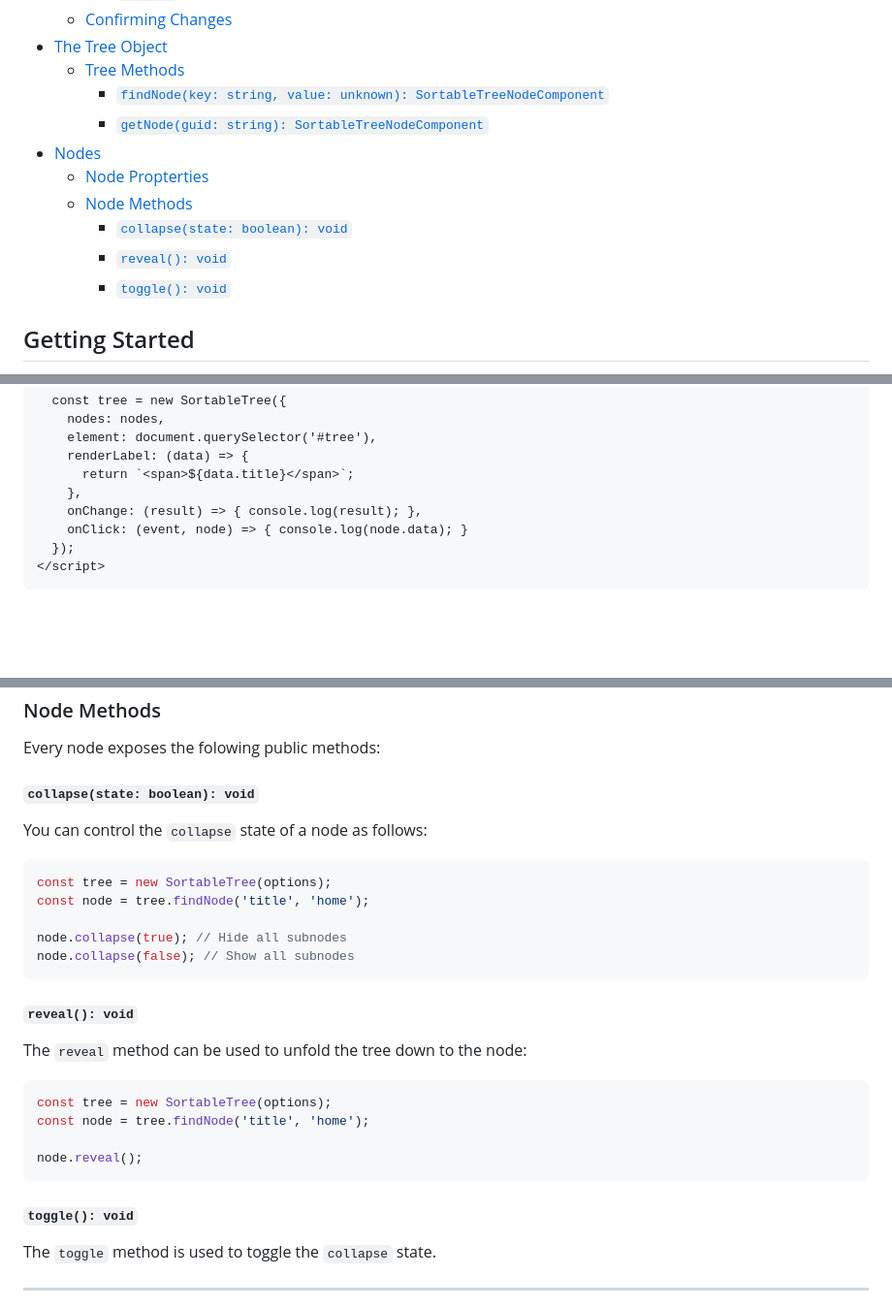
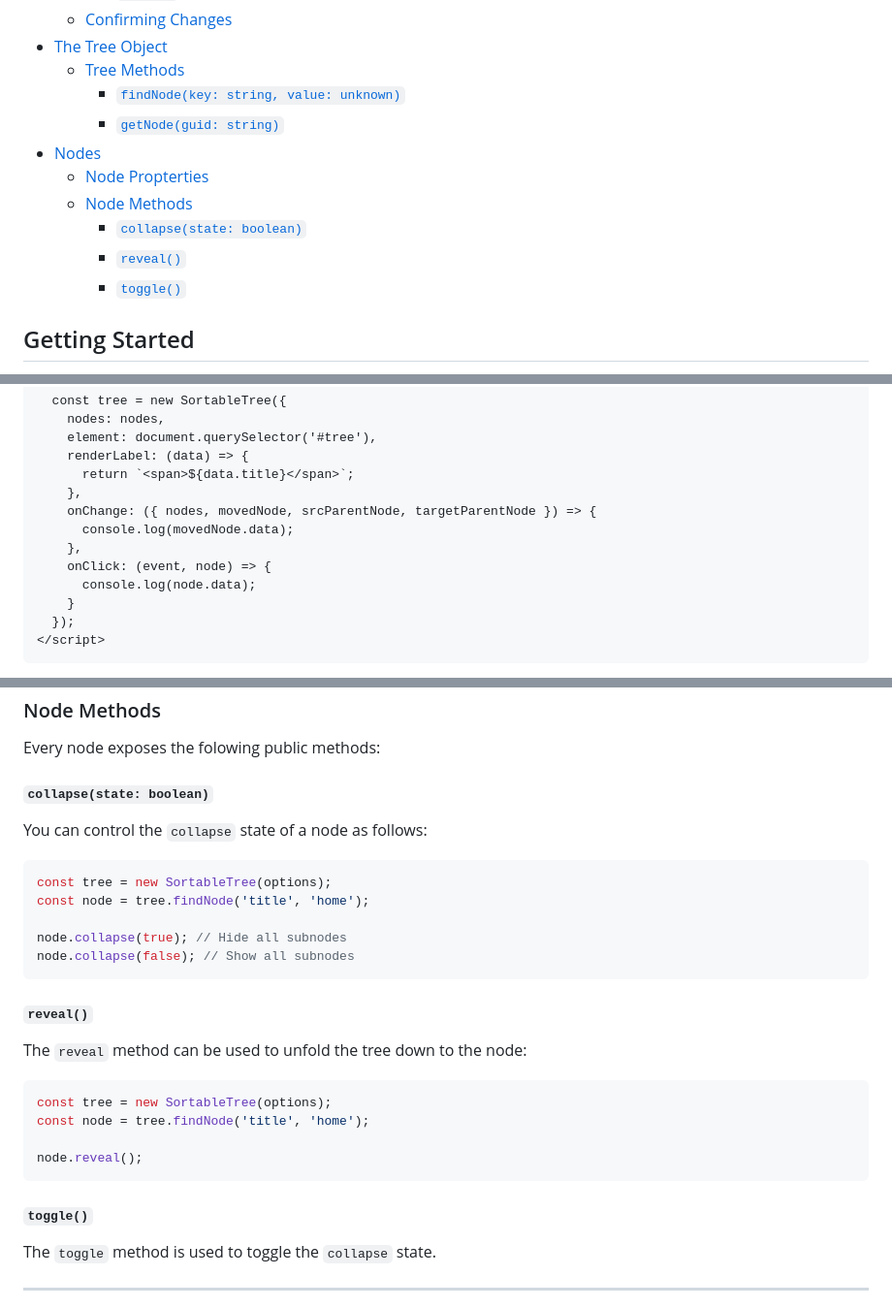
Before and after one commit to marcantondahmen/sortable-tree, a Markdown page: README.md, 3 parts joined by grey strips. Shown: that part at 97% size. Rendered like a GitHub page; blank space fills up the shorter version.

````diff
--- a/README.md
+++ b/README.md
@@ -21,14 +21,14 @@ Easily create *drag-and-drop*, *sortable* and *collapsable* trees &mdash; vanill
   - [Confirming Changes](#confirming-changes)
 - [The Tree Object](#the-tree-object)
   - [Tree Methods](#tree-methods)
-    - [`findNode(key: string, value: unknown): SortableTreeNodeComponent`](#findnodekey-string-value-unknown-sortabletreenodecomponent)
-    - [`getNode(guid: string): SortableTreeNodeComponent`](#getnodeguid-string-sortabletreenodecomponent)
+    - [`findNode(key: string, value: unknown)`](#findnodekey-string-value-unknown)
+    - [`getNode(guid: string)`](#getnodeguid-string)
 - [Nodes](#nodes)
   - [Node Propterties](#node-propterties)
   - [Node Methods](#node-methods)
-    - [`collapse(state: boolean): void`](#collapsestate-boolean-void)
-    - [`reveal(): void`](#reveal-void)
-    - [`toggle(): void`](#toggle-void)
+    - [`collapse(state: boolean)`](#collapsestate-boolean)
+    - [`reveal()`](#reveal)
+    - [`toggle()`](#toggle)
 
 ## Getting Started
 
@@ -97,8 +97,12 @@ In order to use this package in a browser just load it from a CDN as follows:
     renderLabel: (data) => {
       return `<span>${data.title}</span>`;
     },
-    onChange: (result) => { console.log(result); },
-    onClick: (event, node) => { console.log(node.data); }
+    onChange: ({ nodes, movedNode, srcParentNode, targetParentNode }) => {
+      console.log(movedNode.data);
+    },
+    onClick: (event, node) => {
+      console.log(node.data);
+    }
   });
 </script>
 ```
@@ -325,7 +326,7 @@ The following public properties can be accessed on a node element:
 
 Every node exposes the folowing public methods:
 
-#### `collapse(state: boolean): void`
+#### `collapse(state: boolean)`
 
 You can control the `collapse` state of a node as follows:
 
@@ -337,7 +338,7 @@ node.collapse(true); // Hide all subnodes
 node.collapse(false); // Show all subnodes
 ```
 
-#### `reveal(): void`
+#### `reveal()`
 
 The `reveal` method can be used to unfold the tree down to the node:
 
@@ -348,7 +349,7 @@ const node = tree.findNode('title', 'home');
 node.reveal();
 ```
 
-#### `toggle(): void`
+#### `toggle()`
 
 The `toggle` method is used to toggle the `collapse` state.
 
````
Also changed, not shown: other parts of README.md (+12 -15 lines).
